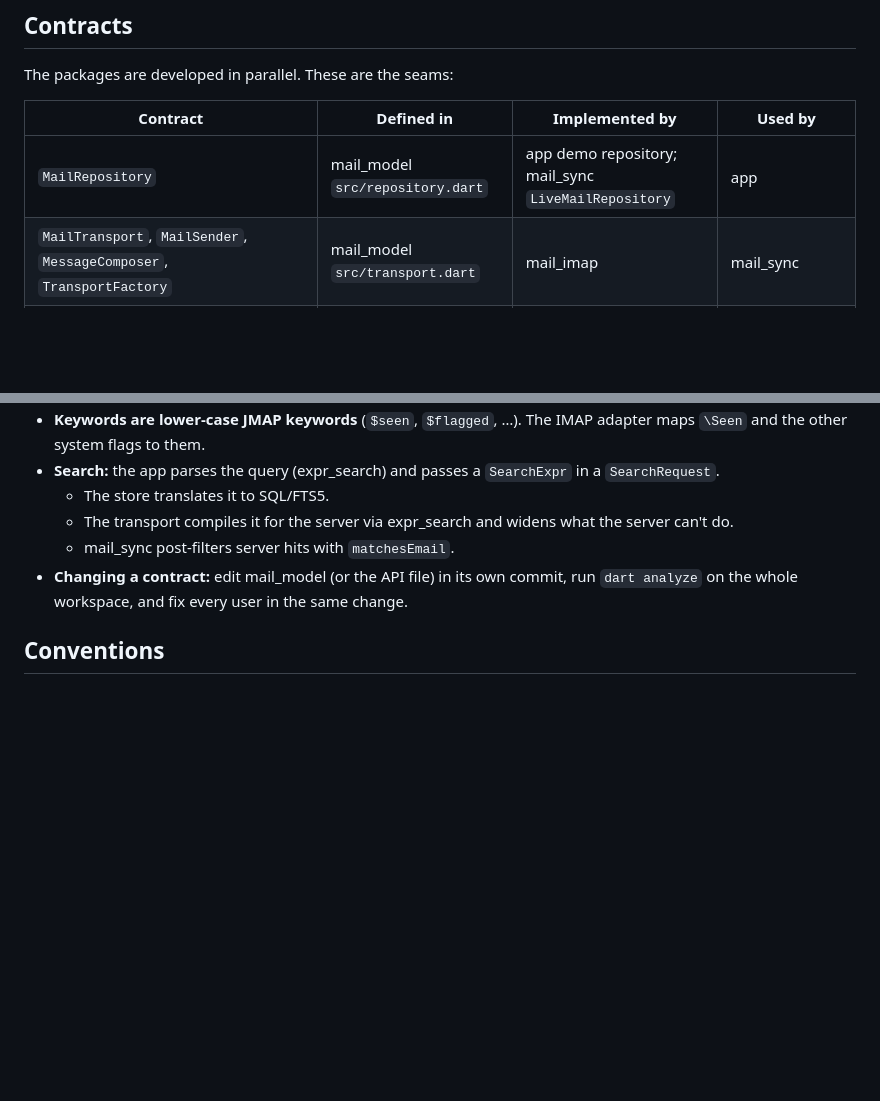
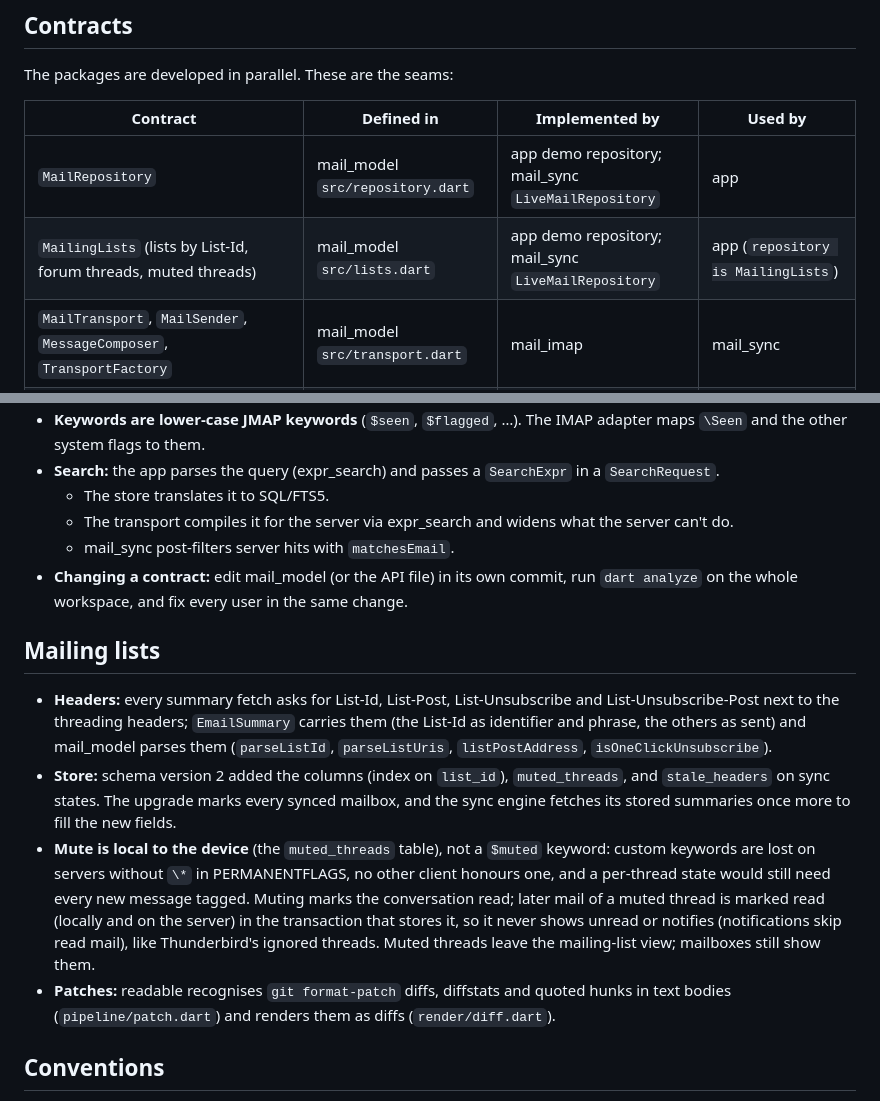
Before and after one commit to BuenGenio/loupe, a Markdown page: docs/ARCHITECTURE.md, 2 parts joined by grey strips. Drawn GitHub-style; blank space fills up the shorter version.

Commit message:
Document mailing lists, the mute decision and patch rendering
Refs #19
Refs #16

Co-Authored-By: Claude Opus 5.5 <noreply@anthropic.com>

```diff
--- a/docs/ARCHITECTURE.md
+++ b/docs/ARCHITECTURE.md
@@ -21,6 +21,7 @@ The packages are developed in parallel. These are the seams:
 | Contract | Defined in | Implemented by | Used by |
 |---|---|---|---|
 | `MailRepository` | mail_model `src/repository.dart` | app demo repository; mail_sync `LiveMailRepository` | app |
+| `MailingLists` (lists by List-Id, forum threads, muted threads) | mail_model `src/lists.dart` | app demo repository; mail_sync `LiveMailRepository` | app (`repository is MailingLists`) |
 | `MailTransport`, `MailSender`, `MessageComposer`, `TransportFactory` | mail_model `src/transport.dart` | mail_imap | mail_sync |
 | `CredentialStore` | mail_model `src/transport.dart` | mail_platform | mail_sync (through the app) |
 | `SearchExpr` (search syntax tree) | mail_model `src/search.dart` | expr_search (parser) | app, mail_store (SQL), mail_imap (IMAP), mail_sync |
@@ -38,6 +39,22 @@ Rules:
   - mail_sync post-filters server hits with `matchesEmail`.
 - **Changing a contract:** edit mail_model (or the API file) in its own commit, run `dart analyze` on the whole workspace, and fix every user in the same change.
 
+## Mailing lists
+
+- **Headers:** every summary fetch asks for List-Id, List-Post, List-Unsubscribe and List-Unsubscribe-Post next to
+  the threading headers; `EmailSummary` carries them (the List-Id as identifier and phrase, the others as sent) and
+  mail_model parses them (`parseListId`, `parseListUris`, `listPostAddress`, `isOneClickUnsubscribe`).
+- **Store:** schema version 2 added the columns (index on `list_id`), `muted_threads`, and `stale_headers` on sync
+  states. The upgrade marks every synced mailbox, and the sync engine fetches its stored summaries once more to fill
+  the new fields.
+- **Mute is local to the device** (the `muted_threads` table), not a `$muted` keyword: custom keywords are lost on
+  servers without `\*` in PERMANENTFLAGS, no other client honours one, and a per-thread state would still need every
+  new message tagged. Muting marks the conversation read; later mail of a muted thread is marked read (locally and on
+  the server) in the transaction that stores it, so it never shows unread or notifies (notifications skip read mail),
+  like Thunderbird's ignored threads. Muted threads leave the mailing-list view; mailboxes still show them.
+- **Patches:** readable recognises `git format-patch` diffs, diffstats and quoted hunks in text bodies
+  (`pipeline/patch.dart`) and renders them as diffs (`render/diff.dart`).
+
 ## Conventions
 
 - Dart 3.13, `dart analyze` clean with the root `analysis_options.yaml`; 120-column lines.
```
